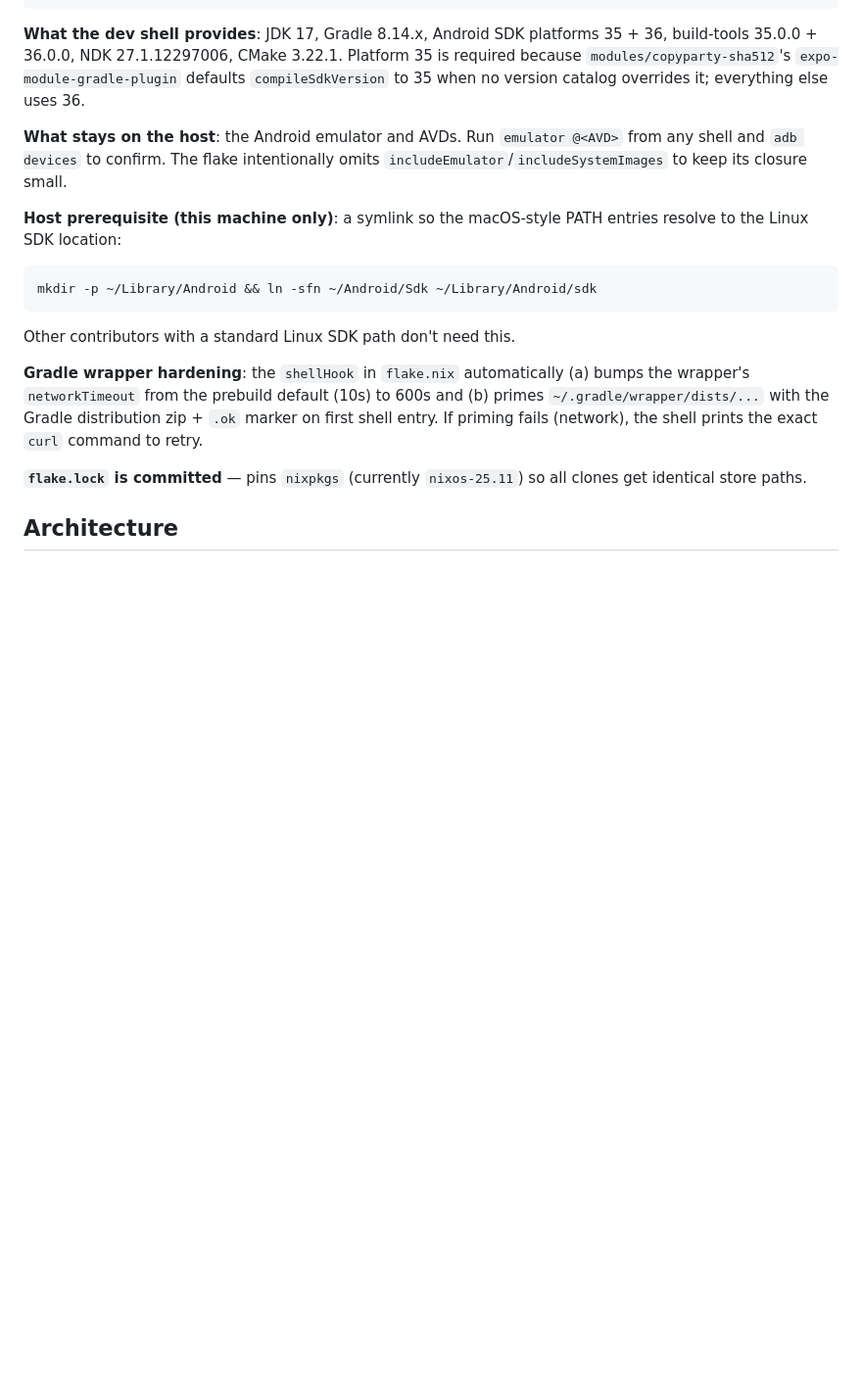
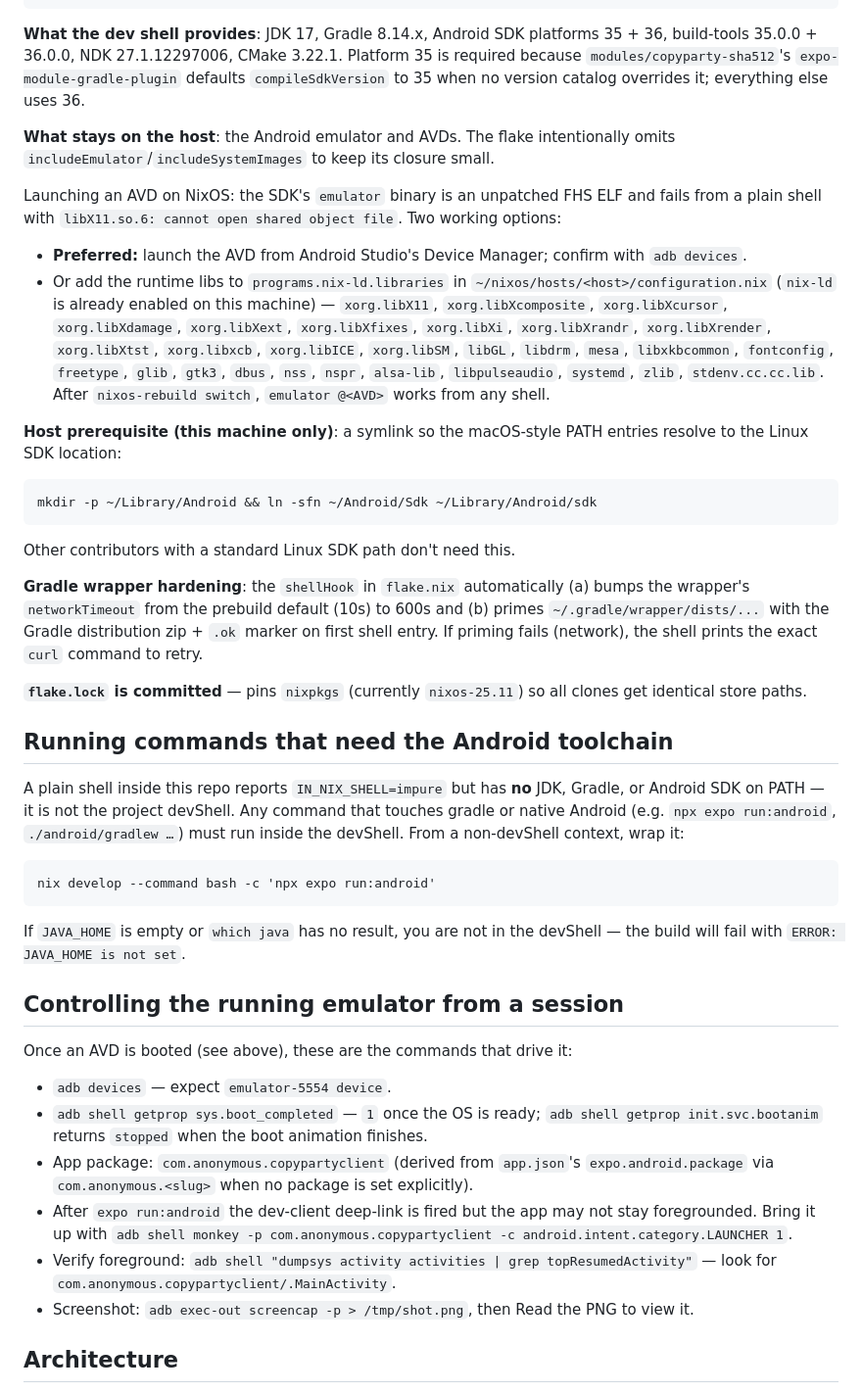
Before and after one commit to jonnyczi/party-sync, a Markdown page: CLAUDE.md, the part around the change. Shown at 98% size. Rendered like a GitHub page; blank space fills up the shorter version.

Commit message:
Document emulator control + devShell wrapping in CLAUDE.md
Replaces the incorrect "run `emulator @<AVD>` from any shell" claim
(the SDK binary is an unpatched FHS ELF and fails on NixOS without
nix-ld libs), adds the devShell wrapping rule for gradle/expo
commands, and lists the adb recipes needed to drive the running
emulator from a Claude Code session (boot check, package name,
relaunch via monkey, foreground check, screenshot).

Co-Authored-By: Claude Opus 4.7 (1M context) <noreply@anthropic.com>

````diff
--- a/CLAUDE.md
+++ b/CLAUDE.md
@@ -25,7 +25,12 @@ npx expo run:android        # or `npm run android` from inside the shell
 
 **What the dev shell provides**: JDK 17, Gradle 8.14.x, Android SDK platforms 35 + 36, build-tools 35.0.0 + 36.0.0, NDK 27.1.12297006, CMake 3.22.1. Platform 35 is required because `modules/copyparty-sha512`'s `expo-module-gradle-plugin` defaults `compileSdkVersion` to 35 when no version catalog overrides it; everything else uses 36.
 
-**What stays on the host**: the Android emulator and AVDs. Run `emulator @<AVD>` from any shell and `adb devices` to confirm. The flake intentionally omits `includeEmulator`/`includeSystemImages` to keep its closure small.
+**What stays on the host**: the Android emulator and AVDs. The flake intentionally omits `includeEmulator`/`includeSystemImages` to keep its closure small.
+
+Launching an AVD on NixOS: the SDK's `emulator` binary is an unpatched FHS ELF and fails from a plain shell with `libX11.so.6: cannot open shared object file`. Two working options:
+
+- **Preferred:** launch the AVD from Android Studio's Device Manager; confirm with `adb devices`.
+- Or add the runtime libs to `programs.nix-ld.libraries` in `~/nixos/hosts/<host>/configuration.nix` (`nix-ld` is already enabled on this machine) — `xorg.libX11`, `xorg.libXcomposite`, `xorg.libXcursor`, `xorg.libXdamage`, `xorg.libXext`, `xorg.libXfixes`, `xorg.libXi`, `xorg.libXrandr`, `xorg.libXrender`, `xorg.libXtst`, `xorg.libxcb`, `xorg.libICE`, `xorg.libSM`, `libGL`, `libdrm`, `mesa`, `libxkbcommon`, `fontconfig`, `freetype`, `glib`, `gtk3`, `dbus`, `nss`, `nspr`, `alsa-lib`, `libpulseaudio`, `systemd`, `zlib`, `stdenv.cc.cc.lib`. After `nixos-rebuild switch`, `emulator @<AVD>` works from any shell.
 
 **Host prerequisite (this machine only)**: a symlink so the macOS-style PATH entries resolve to the Linux SDK location:
 
@@ -38,6 +43,27 @@ Other contributors with a standard Linux SDK path don't need this.
 **Gradle wrapper hardening**: the `shellHook` in `flake.nix` automatically (a) bumps the wrapper's `networkTimeout` from the prebuild default (10s) to 600s and (b) primes `~/.gradle/wrapper/dists/...` with the Gradle distribution zip + `.ok` marker on first shell entry. If priming fails (network), the shell prints the exact `curl` command to retry.
 
 **`flake.lock` is committed** — pins `nixpkgs` (currently `nixos-25.11`) so all clones get identical store paths.
+
+## Running commands that need the Android toolchain
+
+A plain shell inside this repo reports `IN_NIX_SHELL=impure` but has **no** JDK, Gradle, or Android SDK on PATH — it is not the project devShell. Any command that touches gradle or native Android (e.g. `npx expo run:android`, `./android/gradlew …`) must run inside the devShell. From a non-devShell context, wrap it:
+
+```
+nix develop --command bash -c 'npx expo run:android'
+```
+
+If `JAVA_HOME` is empty or `which java` has no result, you are not in the devShell — the build will fail with `ERROR: JAVA_HOME is not set`.
+
+## Controlling the running emulator from a session
+
+Once an AVD is booted (see above), these are the commands that drive it:
+
+- `adb devices` — expect `emulator-5554 device`.
+- `adb shell getprop sys.boot_completed` — `1` once the OS is ready; `adb shell getprop init.svc.bootanim` returns `stopped` when the boot animation finishes.
+- App package: `com.anonymous.copypartyclient` (derived from `app.json`'s `expo.android.package` via `com.anonymous.<slug>` when no package is set explicitly).
+- After `expo run:android` the dev-client deep-link is fired but the app may not stay foregrounded. Bring it up with `adb shell monkey -p com.anonymous.copypartyclient -c android.intent.category.LAUNCHER 1`.
+- Verify foreground: `adb shell "dumpsys activity activities | grep topResumedActivity"` — look for `com.anonymous.copypartyclient/.MainActivity`.
+- Screenshot: `adb exec-out screencap -p > /tmp/shot.png`, then Read the PNG to view it.
 
 ## Architecture
 
````
